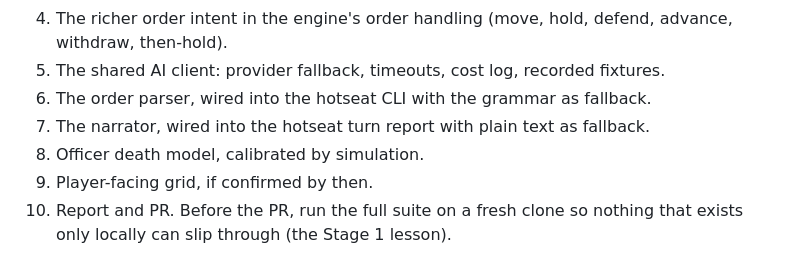
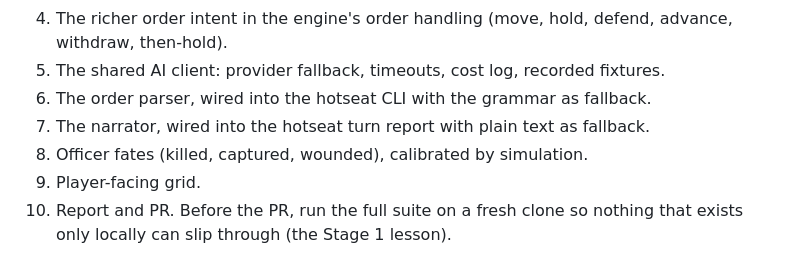
Before and after one commit to zpressley/cohort-discord-bot, a Markdown page: docs/stage-2/PLAN.md, the part around one of its changes. Drawn GitHub-style.

```diff
--- a/docs/stage-2/PLAN.md
+++ b/docs/stage-2/PLAN.md
@@ -135,8 +144,8 @@ The ruling sets a direction, not a format. Built only once the reading in
 6. The order parser, wired into the hotseat CLI with the grammar as fallback.
 7. The narrator, wired into the hotseat turn report with plain text as
    fallback.
-8. Officer death model, calibrated by simulation.
-9. Player-facing grid, if confirmed by then.
+8. Officer fates (killed, captured, wounded), calibrated by simulation.
+9. Player-facing grid.
 10. Report and PR. Before the PR, run the full suite on a fresh clone so
     nothing that exists only locally can slip through (the Stage 1 lesson).
 
```
Also changed, not shown: other parts of docs/stage-2/PLAN.md (+35 -21 lines), docs/DECISIONS.md (+13 -7 lines).
